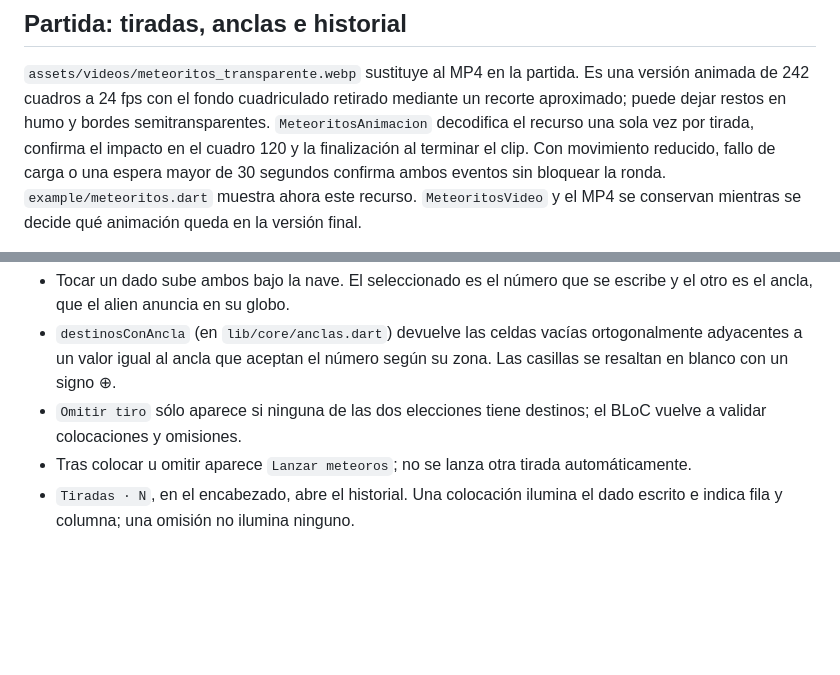
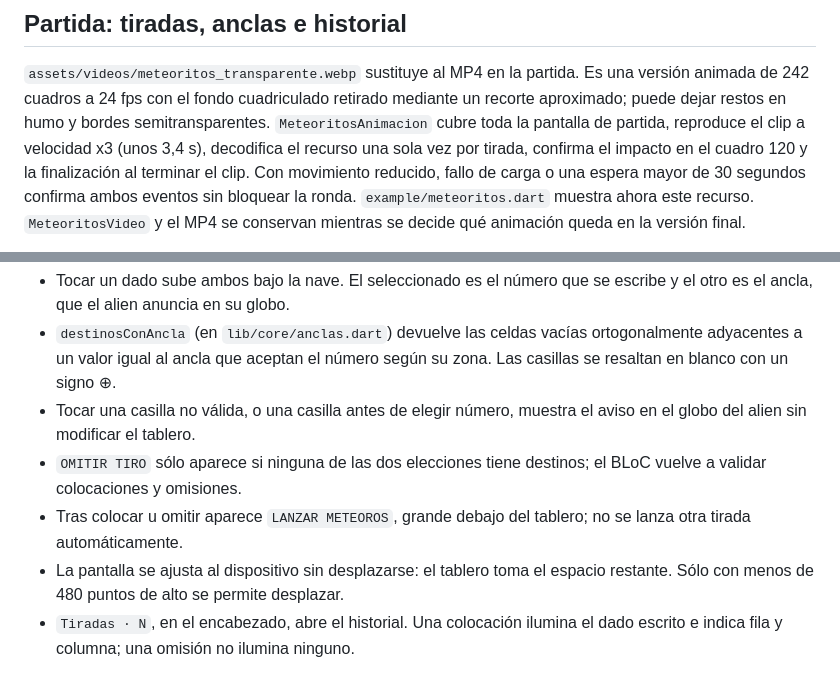
Before and after one commit to PapiElmo777/brilliant_game, a Markdown page: README.md, 2 parts joined by grey strips. GitHub-like rendering; blank space fills up the shorter version.

Commit message:
Documentar ajustes de la partida

```diff
--- a/README.md
+++ b/README.md
@@ -309,9 +309,10 @@ Las pruebas del reproductor están en
 `assets/videos/meteoritos_transparente.webp` sustituye al MP4 en la partida.
 Es una versión animada de 242 cuadros a 24 fps con el fondo cuadriculado
 retirado mediante un recorte aproximado; puede dejar restos en humo y bordes
-semitransparentes. `MeteoritosAnimacion` decodifica el recurso una sola vez por
-tirada, confirma el impacto en el cuadro 120 y la finalización al terminar el
-clip. Con movimiento reducido, fallo de carga o una espera mayor de 30 segundos
+semitransparentes. `MeteoritosAnimacion` cubre toda la pantalla de partida,
+reproduce el clip a velocidad x3 (unos 3,4 s), decodifica el recurso una sola
+vez por tirada, confirma el impacto en el cuadro 120 y la finalización al
+terminar el clip. Con movimiento reducido, fallo de carga o una espera mayor de 30 segundos
 confirma ambos eventos sin bloquear la ronda. `example/meteoritos.dart` muestra
 ahora este recurso. `MeteoritosVideo` y el MP4 se conservan mientras se decide
 qué animación queda en la versión final.
@@ -328,10 +329,14 @@ el ID de la tirada; las confirmaciones antiguas o duplicadas se ignoran.
 - `destinosConAncla` (en `lib/core/anclas.dart`) devuelve las celdas vacías
   ortogonalmente adyacentes a un valor igual al ancla que aceptan el número
   según su zona. Las casillas se resaltan en blanco con un signo ⊕.
-- `Omitir tiro` sólo aparece si ninguna de las dos elecciones tiene destinos;
+- Tocar una casilla no válida, o una casilla antes de elegir número, muestra el
+  aviso en el globo del alien sin modificar el tablero.
+- `OMITIR TIRO` sólo aparece si ninguna de las dos elecciones tiene destinos;
   el BLoC vuelve a validar colocaciones y omisiones.
-- Tras colocar u omitir aparece `Lanzar meteoros`; no se lanza otra tirada
-  automáticamente.
+- Tras colocar u omitir aparece `LANZAR METEOROS`, grande debajo del tablero; no
+  se lanza otra tirada automáticamente.
+- La pantalla se ajusta al dispositivo sin desplazarse: el tablero toma el
+  espacio restante. Sólo con menos de 480 puntos de alto se permite desplazar.
 - `Tiradas · N`, en el encabezado, abre el historial. Una colocación ilumina el
   dado escrito e indica fila y columna; una omisión no ilumina ninguno.
 
```
